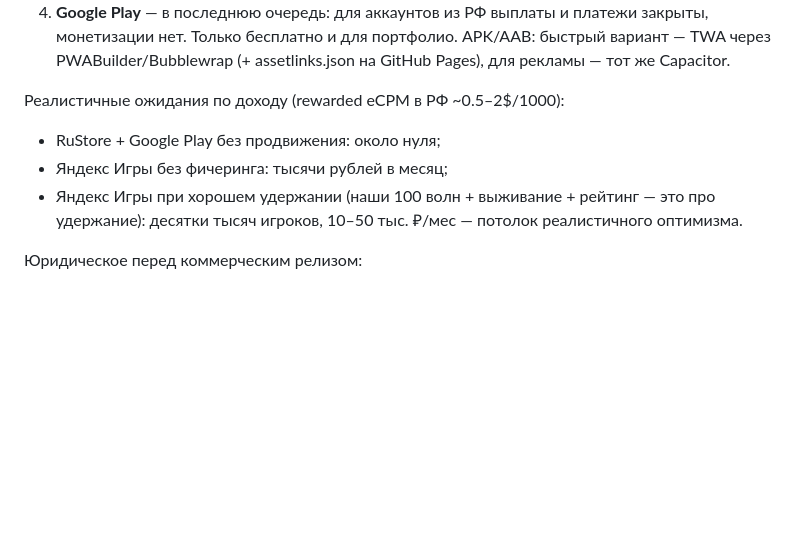
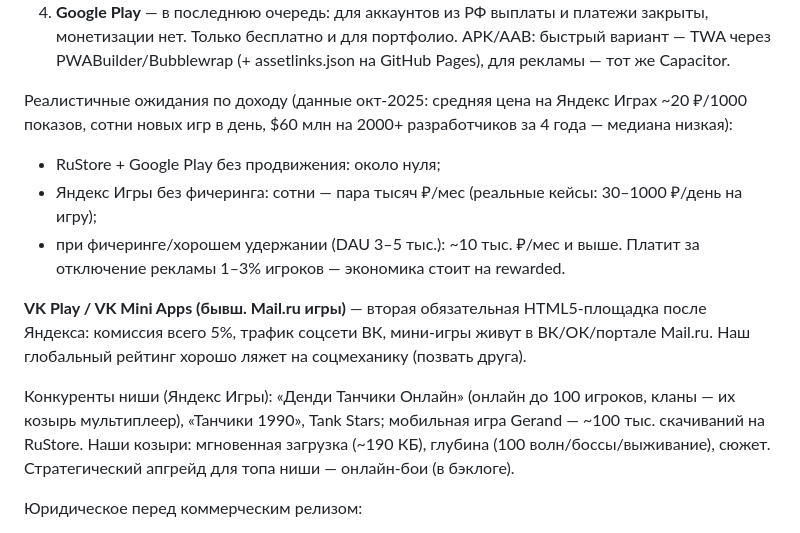
Before and after one commit to alexbadnik-dev/steel-monsters, a Markdown page: ROADMAP.md, the part around the change. Drawn GitHub-style; blank space fills up the shorter version.

Commit message:
ROADMAP.md: рыночные данные окт-2025 — Яндекс Игры, VK Play, конкуренты
Реальные цифры: ~20 ₽/1000 показов, сотни новых игр в день, кейсы
30-1000 ₽/день; VK Play как вторая HTML5-площадка (комиссия 5%);
конкуренты ниши танчиков и наши козыри.

Co-Authored-By: Claude Fable 5 <noreply@anthropic.com>
Claude-Session: https://claude.ai/code/session_01KqeVVkvzpDyL1tczNKbo5F

```diff
--- a/ROADMAP.md
+++ b/ROADMAP.md
@@ -81,12 +81,25 @@
    APK/AAB: быстрый вариант — TWA через PWABuilder/Bubblewrap
    (+ assetlinks.json на GitHub Pages), для рекламы — тот же Capacitor.
 
-Реалистичные ожидания по доходу (rewarded eCPM в РФ ~0.5–2$/1000):
+Реалистичные ожидания по доходу (данные окт-2025: средняя цена на Яндекс
+Играх ~20 ₽/1000 показов, сотни новых игр в день, $60 млн на 2000+
+разработчиков за 4 года — медиана низкая):
 - RuStore + Google Play без продвижения: около нуля;
-- Яндекс Игры без фичеринга: тысячи рублей в месяц;
-- Яндекс Игры при хорошем удержании (наши 100 волн + выживание + рейтинг —
-  это про удержание): десятки тысяч игроков, 10–50 тыс. ₽/мес — потолок
-  реалистичного оптимизма.
+- Яндекс Игры без фичеринга: сотни — пара тысяч ₽/мес (реальные кейсы:
+  30–1000 ₽/день на игру);
+- при фичеринге/хорошем удержании (DAU 3–5 тыс.): ~10 тыс. ₽/мес и выше.
+Платит за отключение рекламы 1–3% игроков — экономика стоит на rewarded.
+
+**VK Play / VK Mini Apps (бывш. Mail.ru игры)** — вторая обязательная
+HTML5-площадка после Яндекса: комиссия всего 5%, трафик соцсети ВК,
+мини-игры живут в ВК/ОК/портале Mail.ru. Наш глобальный рейтинг хорошо
+ляжет на соцмеханику (позвать друга).
+
+Конкуренты ниши (Яндекс Игры): «Денди Танчики Онлайн» (онлайн до 100
+игроков, кланы — их козырь мультиплеер), «Танчики 1990», Tank Stars;
+мобильная игра Gerand — ~100 тыс. скачиваний на RuStore. Наши козыри:
+мгновенная загрузка (~190 КБ), глубина (100 волн/боссы/выживание),
+сюжет. Стратегический апгрейд для топа ниши — онлайн-бои (в бэклоге).
 
 Юридическое перед коммерческим релизом:
 - скины «по мотивам» (Марвел/DC) оставить как есть — свои имена, без
```
